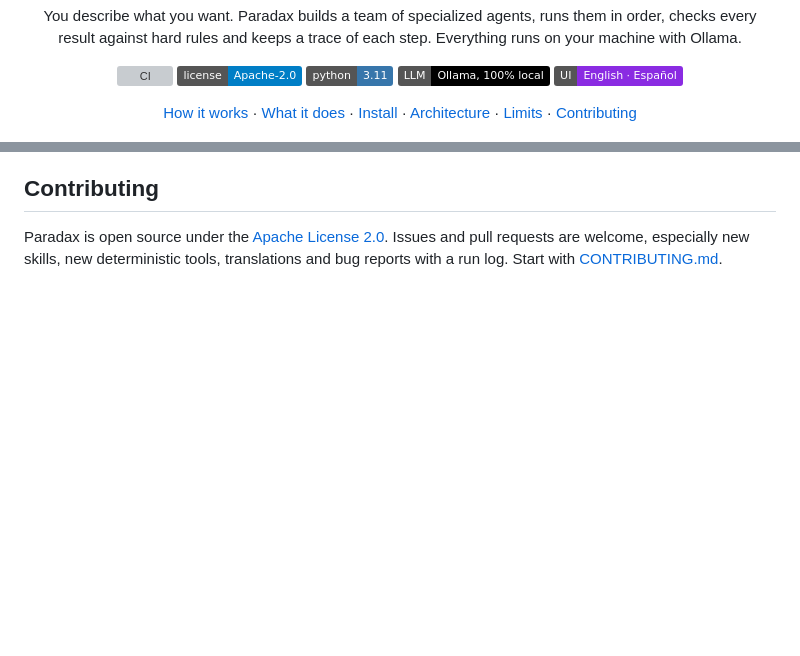
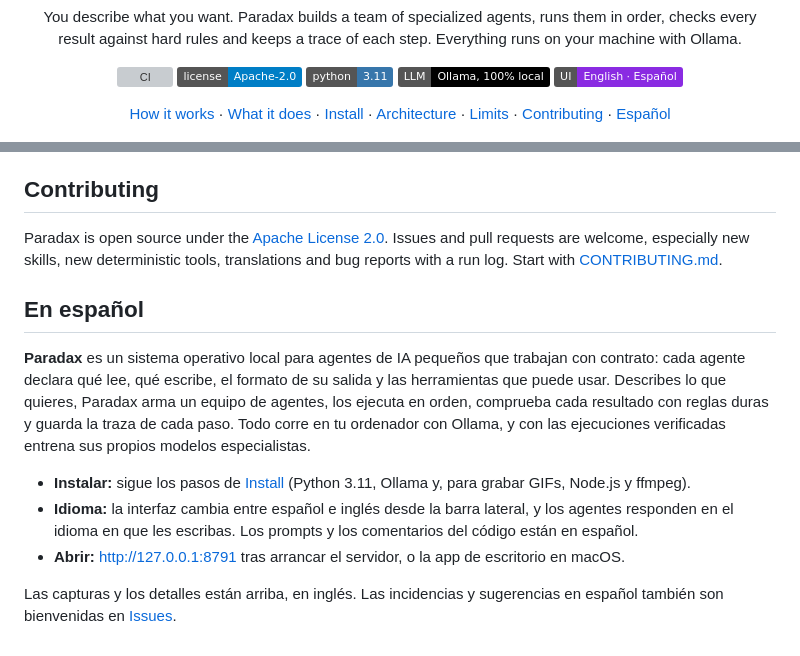
Before and after one commit to SekaiBuilder/paradax, a Markdown page: README.md, 2 parts joined by grey strips. Rendered like a GitHub page; badges without logos; blank space fills up the shorter version; grey boxes are pictures that could not be loaded.

Commit message:
README: short Spanish section

```diff
--- a/README.md
+++ b/README.md
@@ -16,7 +16,7 @@ checks every result against hard rules and keeps a trace of each step. Everythin
 ![Runs locally](https://img.shields.io/badge/LLM-Ollama%2C%20100%25%20local-000000)
 ![UI](https://img.shields.io/badge/UI-English%20·%20Español-blueviolet)
 
-[How it works](#how-it-works) · [What it does](#what-it-does) · [Install](#install) · [Architecture](#architecture) · [Limits](#honest-limits) · [Contributing](#contributing)
+[How it works](#how-it-works) · [What it does](#what-it-does) · [Install](#install) · [Architecture](#architecture) · [Limits](#honest-limits) · [Contributing](#contributing) · [Español](#en-español)
 
 </div>
 
@@ -173,3 +173,16 @@ Details and how to report a problem: [SECURITY.md](SECURITY.md).
 
 Paradax is open source under the [Apache License 2.0](LICENSE). Issues and pull requests are welcome, especially new
 skills, new deterministic tools, translations and bug reports with a run log. Start with [CONTRIBUTING.md](CONTRIBUTING.md).
+
+## En español
+
+**Paradax** es un sistema operativo local para agentes de IA pequeños que trabajan con contrato: cada agente declara qué lee,
+qué escribe, el formato de su salida y las herramientas que puede usar. Describes lo que quieres, Paradax arma un equipo de
+agentes, los ejecuta en orden, comprueba cada resultado con reglas duras y guarda la traza de cada paso. Todo corre en tu
+ordenador con Ollama, y con las ejecuciones verificadas entrena sus propios modelos especialistas.
+
+- **Instalar:** sigue los pasos de [Install](#install) (Python 3.11, Ollama y, para grabar GIFs, Node.js y ffmpeg).
+- **Idioma:** la interfaz cambia entre español e inglés desde la barra lateral, y los agentes responden en el idioma en que les escribas. Los prompts y los comentarios del código están en español.
+- **Abrir:** <http://127.0.0.1:8791> tras arrancar el servidor, o la app de escritorio en macOS.
+
+Las capturas y los detalles están arriba, en inglés. Las incidencias y sugerencias en español también son bienvenidas en [Issues](https://github.com/SekaiBuilder/paradax/issues).
```
